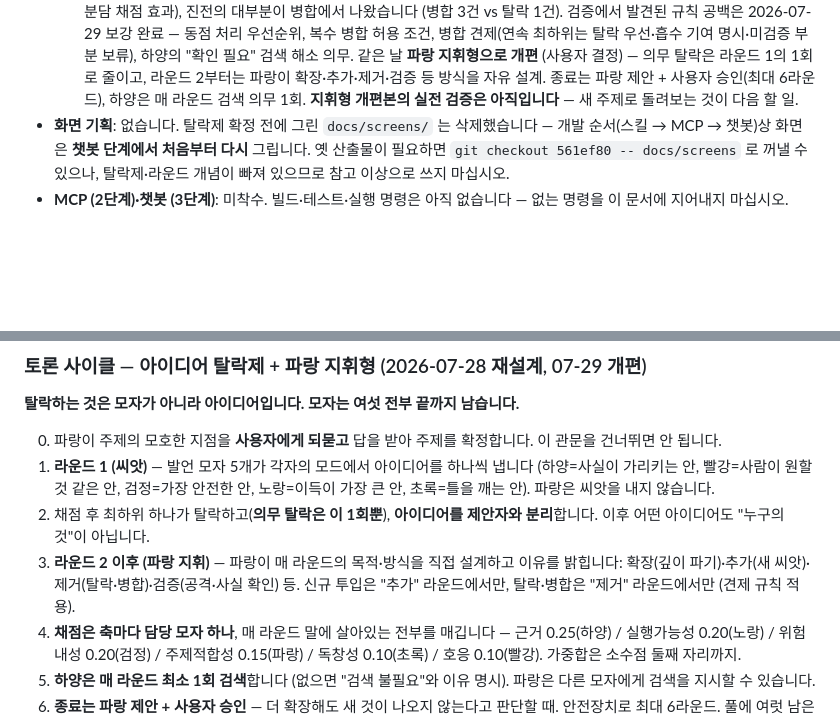
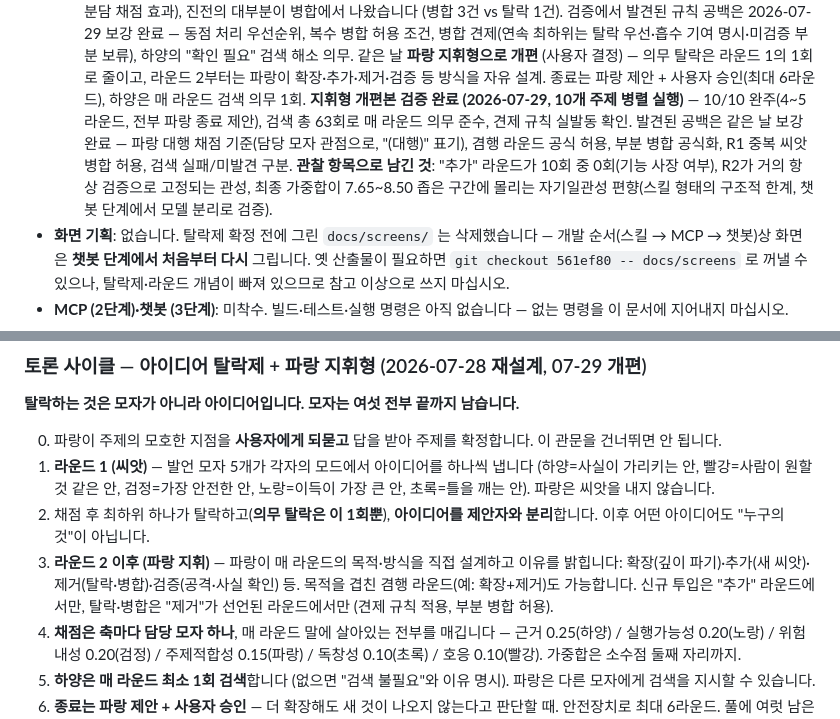
Before and after one commit to merryiscat/SixSortingHat, a Markdown page: CLAUDE.md, 2 parts joined by grey strips. Rendered like a GitHub page; blank space fills up the shorter version.

Commit message:
docs: 10개 주제 병렬 검증 결과 기록 및 스킬 규칙 보강
검증: 10/10 완주(4~5라운드), 검색 총 63회로 매 라운드 의무 준수, 견제 규칙 실발동.

보강(검증에서 발견된 공백):
- scoring.md: 파랑 대행 채점 기준(담당 모자 관점 기준, '(대행)' 표기),
  부분 병합 공식화(가져온 것/보류/버린 것 계보 기록), R1 중복 씨앗 병합 허용,
  겸행 라운드에서의 제거 허용 명시
- SKILL.md: 겸행 라운드(예: 확장+제거) 공식 허용, 검색 실패/미발견 구분 규칙
- CLAUDE.md: 검증 결과와 관찰 항목('추가' 라운드 0회, R2 검증 고정 관성,
  점수 자기일관성 편향) 기록

Co-Authored-By: Claude Fable 5 <noreply@anthropic.com>

```diff
--- a/CLAUDE.md
+++ b/CLAUDE.md
@@ -17,7 +17,13 @@ This file provides guidance to Claude Code (claude.ai/code) when working with co
   같은 날 **파랑 지휘형으로 개편** (사용자 결정) — 의무 탈락은 라운드 1의 1회로
   줄이고, 라운드 2부터는 파랑이 확장·추가·제거·검증 등 방식을 자유 설계. 종료는
   파랑 제안 + 사용자 승인(최대 6라운드), 하양은 매 라운드 검색 의무 1회.
-  **지휘형 개편본의 실전 검증은 아직입니다** — 새 주제로 돌려보는 것이 다음 할 일.
+  **지휘형 개편본 검증 완료 (2026-07-29, 10개 주제 병렬 실행)** — 10/10 완주(4~5라운드,
+  전부 파랑 종료 제안), 검색 총 63회로 매 라운드 의무 준수, 견제 규칙 실발동 확인.
+  발견된 공백은 같은 날 보강 완료 — 파랑 대행 채점 기준(담당 모자 관점으로, "(대행)"
+  표기), 겸행 라운드 공식 허용, 부분 병합 공식화, R1 중복 씨앗 병합 허용, 검색
+  실패/미발견 구분. **관찰 항목으로 남긴 것**: "추가" 라운드가 10회 중 0회(기능 사장
+  여부), R2가 거의 항상 검증으로 고정되는 관성, 최종 가중합이 7.65~8.50 좁은 구간에
+  몰리는 자기일관성 편향(스킬 형태의 구조적 한계, 챗봇 단계에서 모델 분리로 검증).
 - **화면 기획**: 없습니다. 탈락제 확정 전에 그린 `docs/screens/` 는 삭제했습니다 —
   개발 순서(스킬 → MCP → 챗봇)상 화면은 **챗봇 단계에서 처음부터 다시** 그립니다.
   옛 산출물이 필요하면 `git checkout 561ef80 -- docs/screens` 로 꺼낼 수 있으나,
@@ -80,8 +86,9 @@ This file provides guidance to Claude Code (claude.ai/code) when working with co
    분리**합니다. 이후 어떤 아이디어도 "누구의 것"이 아닙니다.
 3. **라운드 2 이후 (파랑 지휘)** — 파랑이 매 라운드의 목적·방식을 직접 설계하고
    이유를 밝힙니다: 확장(깊이 파기)·추가(새 씨앗)·제거(탈락·병합)·검증(공격·사실
-   확인) 등. 신규 투입은 "추가" 라운드에서만, 탈락·병합은 "제거" 라운드에서만
-   (견제 규칙 적용).
+   확인) 등. 목적을 겹친 겸행 라운드(예: 확장+제거)도 가능합니다. 신규 투입은
+   "추가" 라운드에서만, 탈락·병합은 "제거"가 선언된 라운드에서만 (견제 규칙 적용,
+   부분 병합 허용).
 4. **채점은 축마다 담당 모자 하나**, 매 라운드 말에 살아있는 전부를 매깁니다 —
    근거 0.25(하양) / 실행가능성 0.20(노랑) / 위험내성 0.20(검정) /
    주제적합성 0.15(파랑) / 독창성 0.10(초록) / 호응 0.10(빨강).
```
Also changed, not shown: 2 other files.
